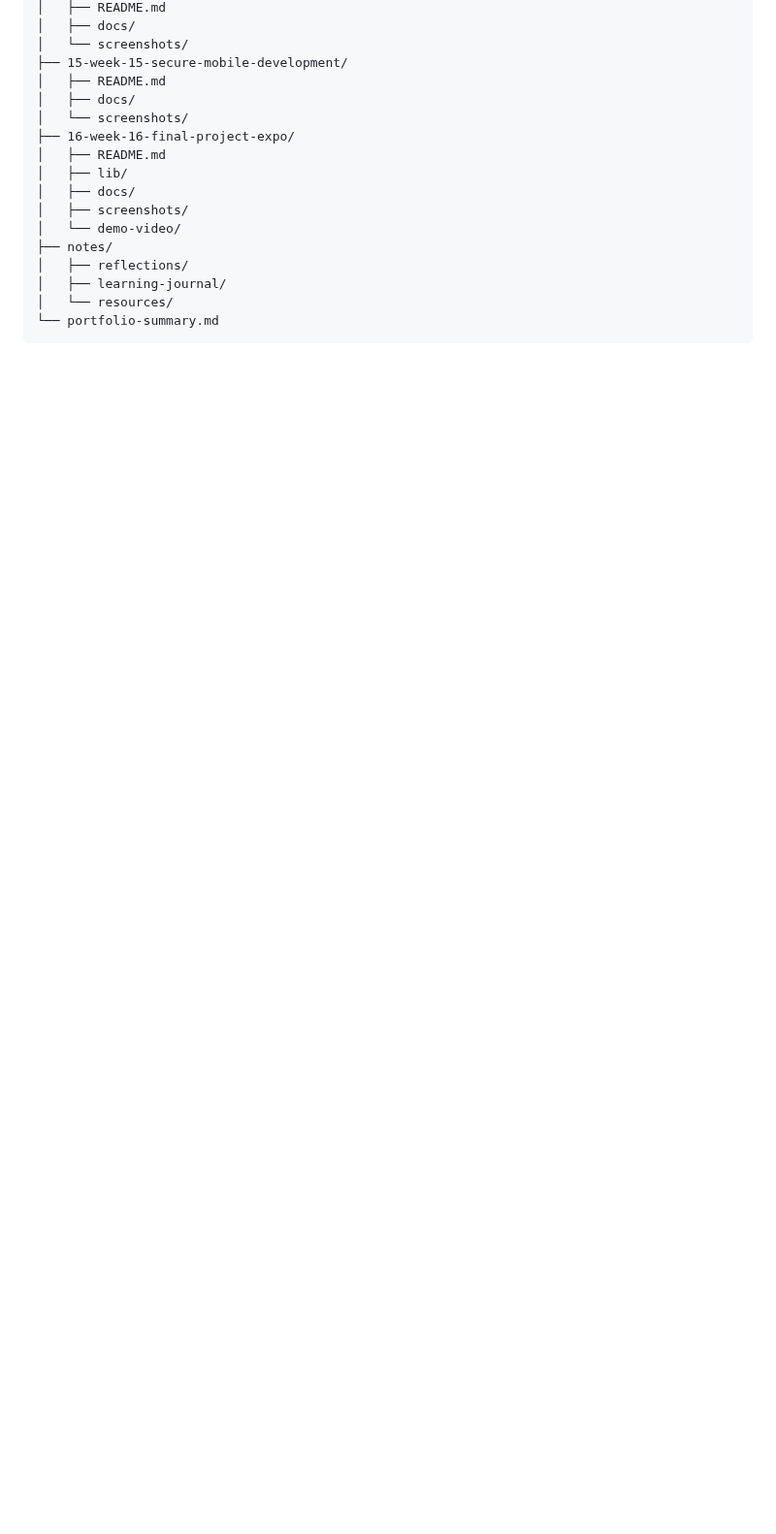
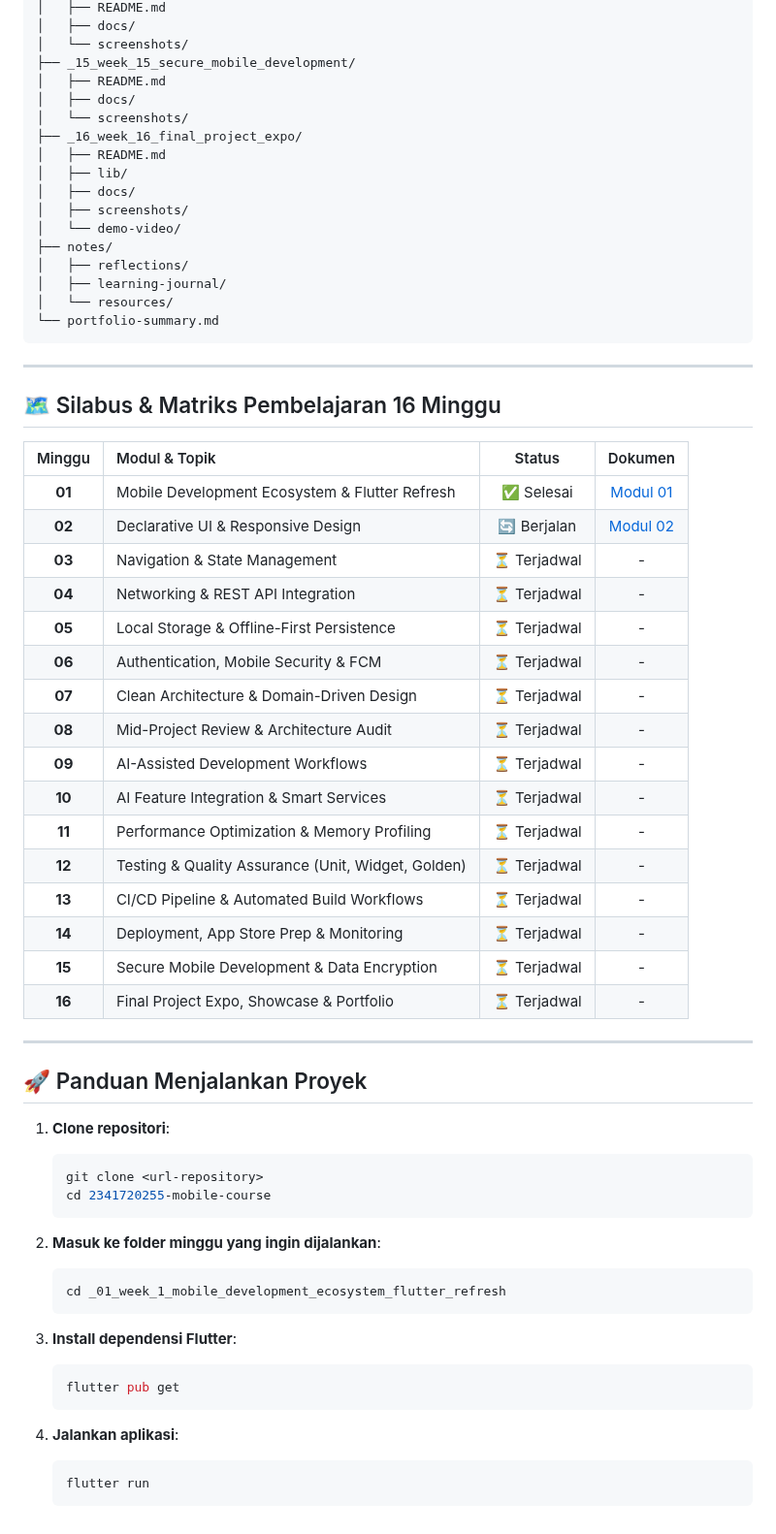
Before and after one commit to rzjuliannofficial/2341720255-mobile-course, a Markdown page: README.md, the part around one of its changes. Shown at 97% size. GitHub-like rendering; blank space fills up the shorter version.

````diff
--- a/README.md
+++ b/README.md
@@ -89,11 +91,11 @@ nim-mobile-course/
 │   ├── README.md
 │   ├── docs/
 │   └── screenshots/
-├── 15-week-15-secure-mobile-development/
+├── _15_week_15_secure_mobile_development/
 │   ├── README.md
 │   ├── docs/
 │   └── screenshots/
-├── 16-week-16-final-project-expo/
+├── _16_week_16_final_project_expo/
 │   ├── README.md
 │   ├── lib/
 │   ├── docs/
@@ -105,3 +107,51 @@ nim-mobile-course/
 │   └── resources/
 └── portfolio-summary.md
 ```
+
+---
+
+## 🗺️ Silabus & Matriks Pembelajaran 16 Minggu
+
+| Minggu | Modul & Topik | Status | Dokumen |
+| :---: | :--- | :---: | :---: |
+| **01** | Mobile Development Ecosystem & Flutter Refresh | ✅ Selesai | [Modul 01](./_01_week_1_mobile_development_ecosystem_flutter_refresh/README.md) |
+| **02** | Declarative UI & Responsive Design | 🔄 Berjalan | [Modul 02](./_02_week_2_declarative_ui_responsive_design/README.md) |
+| **03** | Navigation & State Management | ⏳ Terjadwal | - |
+| **04** | Networking & REST API Integration | ⏳ Terjadwal | - |
+| **05** | Local Storage & Offline-First Persistence | ⏳ Terjadwal | - |
+| **06** | Authentication, Mobile Security & FCM | ⏳ Terjadwal | - |
+| **07** | Clean Architecture & Domain-Driven Design | ⏳ Terjadwal | - |
+| **08** | Mid-Project Review & Architecture Audit | ⏳ Terjadwal | - |
+| **09** | AI-Assisted Development Workflows | ⏳ Terjadwal | - |
+| **10** | AI Feature Integration & Smart Services | ⏳ Terjadwal | - |
+| **11** | Performance Optimization & Memory Profiling | ⏳ Terjadwal | - |
+| **12** | Testing & Quality Assurance (Unit, Widget, Golden) | ⏳ Terjadwal | - |
+| **13** | CI/CD Pipeline & Automated Build Workflows | ⏳ Terjadwal | - |
+| **14** | Deployment, App Store Prep & Monitoring | ⏳ Terjadwal | - |
+| **15** | Secure Mobile Development & Data Encryption | ⏳ Terjadwal | - |
+| **16** | Final Project Expo, Showcase & Portfolio | ⏳ Terjadwal | - |
+
+---
+
+## 🚀 Panduan Menjalankan Proyek
+
+1. **Clone repositori**:
+   ```bash
+   git clone <url-repository>
+   cd 2341720255-mobile-course
+   ```
+
+2. **Masuk ke folder minggu yang ingin dijalankan**:
+   ```bash
+   cd _01_week_1_mobile_development_ecosystem_flutter_refresh
+   ```
+
+3. **Install dependensi Flutter**:
+   ```bash
+   flutter pub get
+   ```
+
+4. **Jalankan aplikasi**:
+   ```bash
+   flutter run
+   ```
````
Also changed, not shown: other parts of README.md (+31 -29 lines), _01_week_1_mobile_development_ecosystem_flutter_refresh/README.md (+47 -11 lines), _01_week_1_mobile_development_ecosystem_flutter_refresh/screenshots/image2.png (added), 3 other files.
